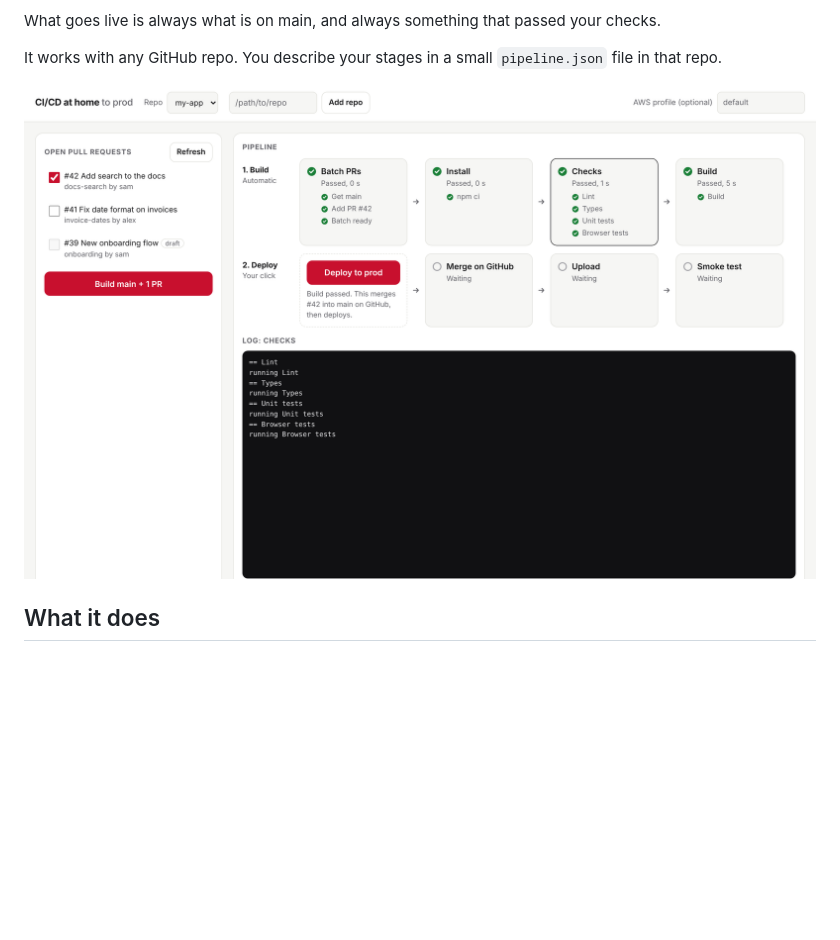
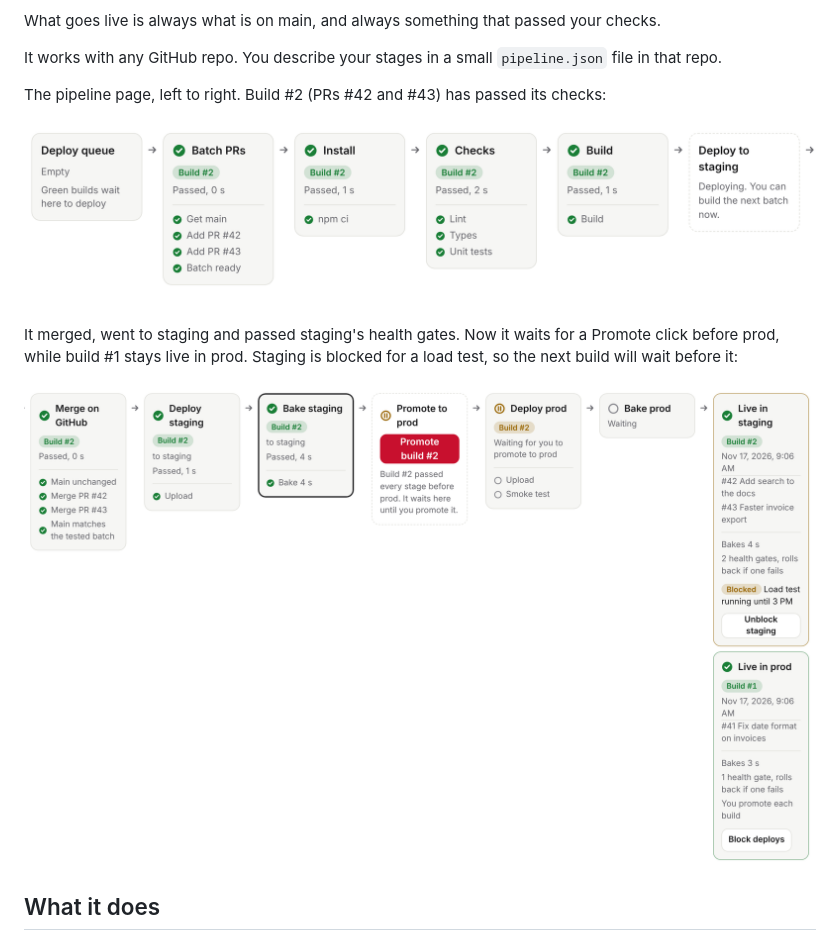
Before and after one commit to yashkirr/cidc-at-home, a Markdown page: README.md, the part around the change. GitHub-like rendering; pictures changed too: docs/screenshot-build.png (added), docs/screenshot-deploy.png (added), docs/screenshot.png (deleted); blank space fills up the shorter version.

Commit message:
README: screenshots of the real page for the staging, health gates, Promote and block flow

```diff
--- a/README.md
+++ b/README.md
@@ -17,7 +17,14 @@ What goes live is always what is on main, and always something that passed your
 
 It works with any GitHub repo. You describe your stages in a small `pipeline.json` file in that repo.
 
-![The pipeline page after a green build](docs/screenshot.png)
+The pipeline page, left to right. Build #2 (PRs #42 and #43) has passed its checks:
+
+![Deploy queue, Batch PRs, Install, Checks and Build, all passed for build #2](docs/screenshot-build.png)
+
+It merged, went to staging and passed staging's health gates. Now it waits for a Promote click before prod, while
+build #1 stays live in prod. Staging is blocked for a load test, so the next build will wait before it:
+
+![Merge, Deploy staging, Bake staging, the Promote to prod button, Deploy prod waiting, and the Live cards for staging (blocked) and prod](docs/screenshot-deploy.png)
 
 ## What it does
 
```
